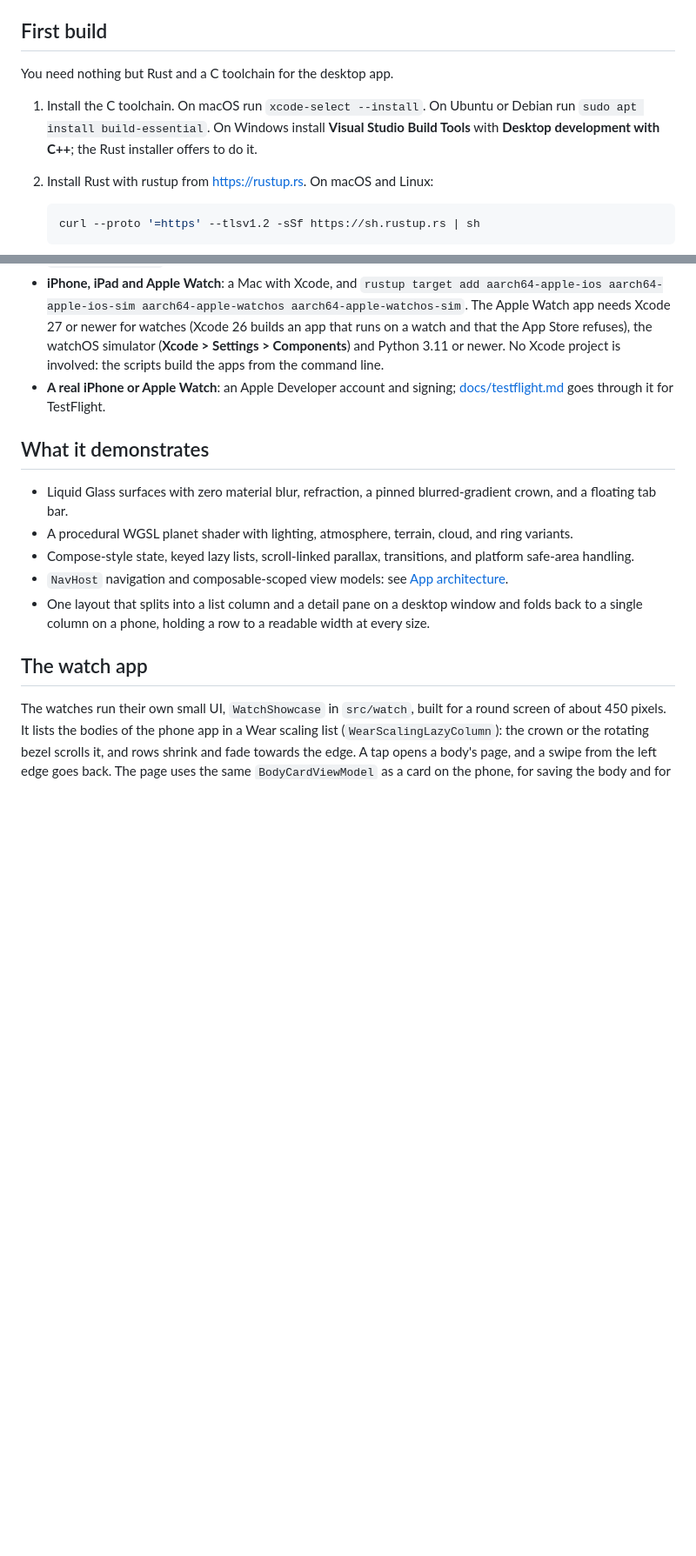
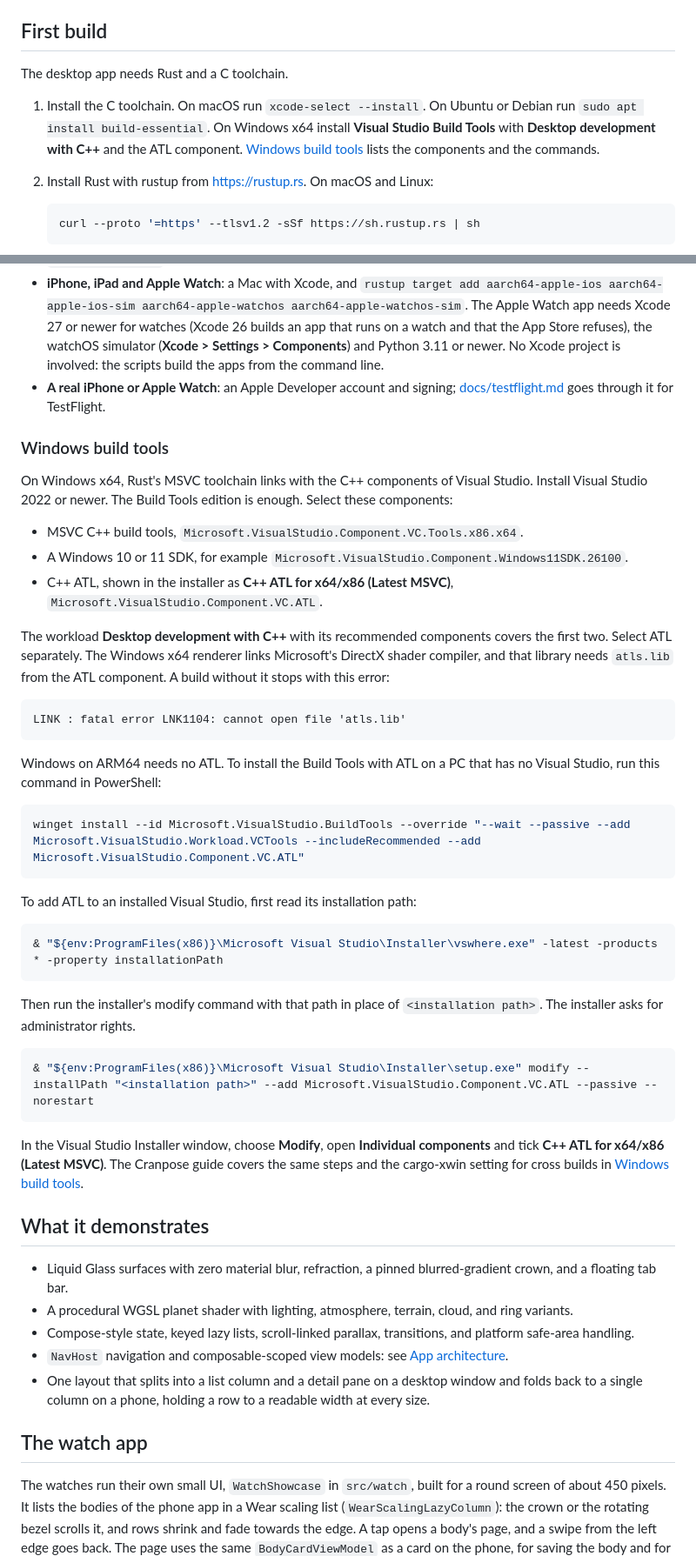
Before and after one commit to samoylenkodmitry/cranpose-showcase, a Markdown page: README.md, 2 parts joined by grey strips. Shown at 87% size. GitHub-like rendering; blank space fills up the shorter version.

Commit message:
README: list the Windows build tools, including ATL, for the first build
A Windows x64 build links Microsoft's DirectX shader compiler, which needs atls.lib from Visual Studio's ATL component. Without it the first cargo run fails with LNK1104. The README names the components, the error, the winget command and the command that adds ATL to an installed Visual Studio.

````diff
--- a/README.md
+++ b/README.md
@@ -55,12 +55,13 @@ default), `armeabi-v7a` for most Wear OS watches. Install an APK with
 
 ## First build
 
-You need nothing but Rust and a C toolchain for the desktop app.
+The desktop app needs Rust and a C toolchain.
 
 1. Install the C toolchain. On macOS run `xcode-select --install`. On Ubuntu
-   or Debian run `sudo apt install build-essential`. On Windows install
-   **Visual Studio Build Tools** with **Desktop development with C++**; the
-   Rust installer offers to do it.
+   or Debian run `sudo apt install build-essential`. On Windows x64 install
+   **Visual Studio Build Tools** with **Desktop development with C++** and the
+   ATL component. [Windows build tools](#windows-build-tools) lists the
+   components and the commands.
 2. Install Rust with rustup from <https://rustup.rs>. On macOS and Linux:
 
    ```sh
@@ -103,6 +104,51 @@ Each other target needs some more tools:
   Xcode project is involved: the scripts build the apps from the command line.
 - **A real iPhone or Apple Watch**: an Apple Developer account and signing;
   [docs/testflight.md](docs/testflight.md) goes through it for TestFlight.
+
+### Windows build tools
+
+On Windows x64, Rust's MSVC toolchain links with the C++ components of Visual
+Studio. Install Visual Studio 2022 or newer. The Build Tools edition is enough.
+Select these components:
+
+- MSVC C++ build tools, `Microsoft.VisualStudio.Component.VC.Tools.x86.x64`.
+- A Windows 10 or 11 SDK, for example `Microsoft.VisualStudio.Component.Windows11SDK.26100`.
+- C++ ATL, shown in the installer as **C++ ATL for x64/x86 (Latest MSVC)**,
+  `Microsoft.VisualStudio.Component.VC.ATL`.
+
+The workload **Desktop development with C++** with its recommended components
+covers the first two. Select ATL separately. The Windows x64 renderer links
+Microsoft's DirectX shader compiler, and that library needs `atls.lib` from the
+ATL component. A build without it stops with this error:
+
+```text
+LINK : fatal error LNK1104: cannot open file 'atls.lib'
+```
+
+Windows on ARM64 needs no ATL. To install the Build Tools with ATL on a PC that
+has no Visual Studio, run this command in PowerShell:
+
+```powershell
+winget install --id Microsoft.VisualStudio.BuildTools --override "--wait --passive --add Microsoft.VisualStudio.Workload.VCTools --includeRecommended --add Microsoft.VisualStudio.Component.VC.ATL"
+```
+
+To add ATL to an installed Visual Studio, first read its installation path:
+
+```powershell
+& "${env:ProgramFiles(x86)}\Microsoft Visual Studio\Installer\vswhere.exe" -latest -products * -property installationPath
+```
+
+Then run the installer's modify command with that path in place of
+`<installation path>`. The installer asks for administrator rights.
+
+```powershell
+& "${env:ProgramFiles(x86)}\Microsoft Visual Studio\Installer\setup.exe" modify --installPath "<installation path>" --add Microsoft.VisualStudio.Component.VC.ATL --passive --norestart
+```
+
+In the Visual Studio Installer window, choose **Modify**, open **Individual
+components** and tick **C++ ATL for x64/x86 (Latest MSVC)**. The Cranpose guide
+covers the same steps and the cargo-xwin setting for cross builds in
+[Windows build tools](https://github.com/samoylenkodmitry/Cranpose/blob/main/docs/guide.md#windows-build-tools).
 
 ## What it demonstrates
 
````
